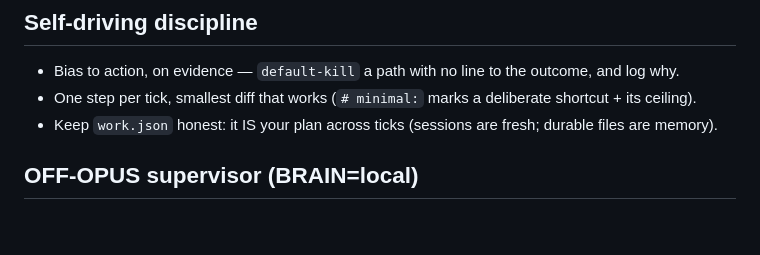
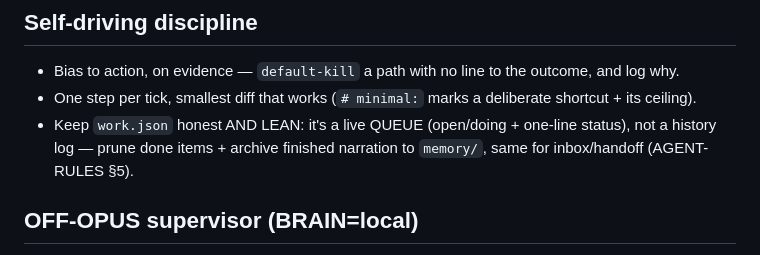
Before and after one commit to wartzar-bee/enclave, a Markdown page: templates/autonomous/CLAUDE.md, the part around the change. Rendered like a GitHub page; blank space fills up the shorter version.

```diff
--- a/templates/autonomous/CLAUDE.md
+++ b/templates/autonomous/CLAUDE.md
@@ -68,7 +68,8 @@ your brain). Writes to `/work` persist to the host and get indexed for recall. Y
 ## Self-driving discipline
 - Bias to action, on evidence — `default-kill` a path with no line to the outcome, and log why.
 - One step per tick, smallest diff that works (`# minimal:` marks a deliberate shortcut + its ceiling).
-- Keep `work.json` honest: it IS your plan across ticks (sessions are fresh; durable files are memory).
+- Keep `work.json` honest AND LEAN: it's a live QUEUE (open/doing + one-line status), not a history log —
+  prune done items + archive finished narration to `memory/`, same for inbox/handoff (AGENT-RULES §5).
 
 ## OFF-OPUS supervisor (BRAIN=local)
 With `BRAIN=local` + `SUPERVISE=auto`, an in-container off-opus supervisor runs alongside you: a cheap
```
Also changed, not shown: platform/agentd/AGENT-RULES.md (+11 -0 lines).
